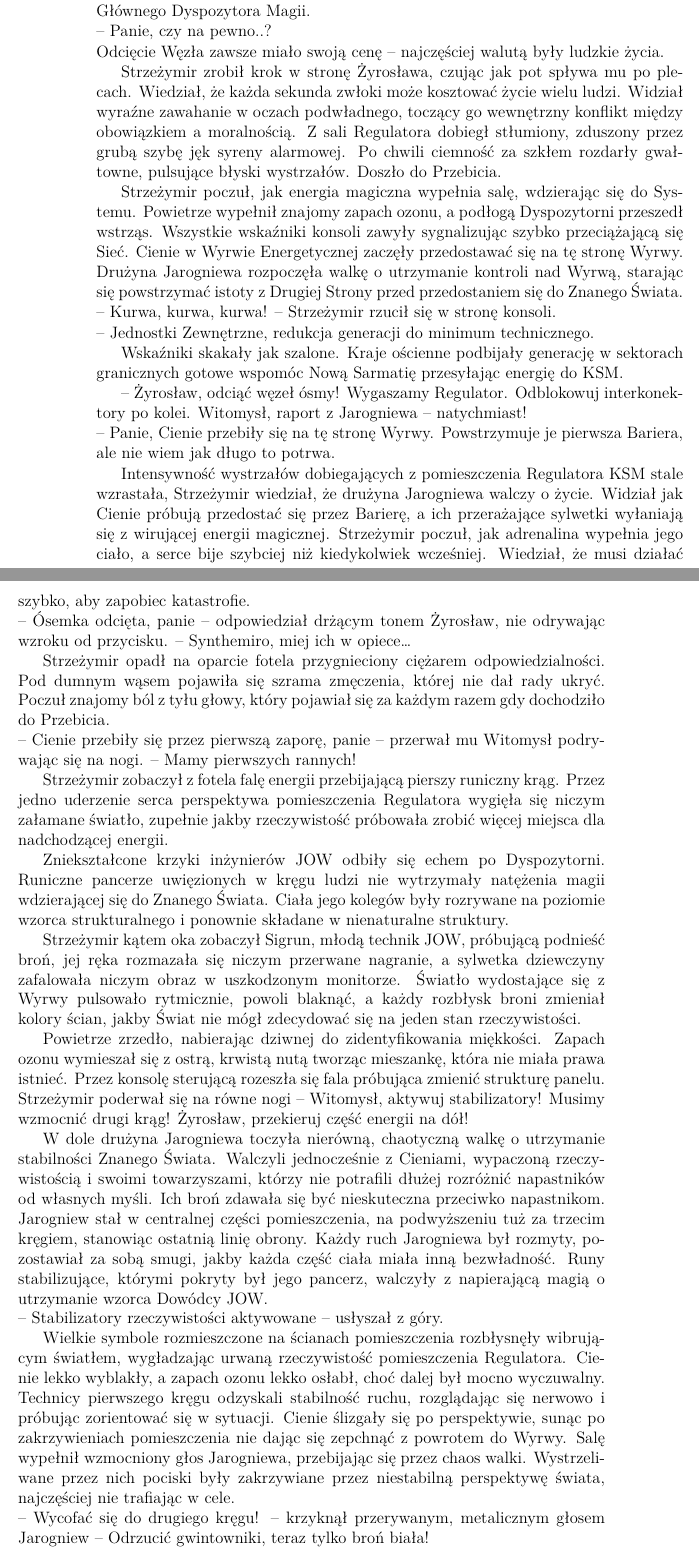
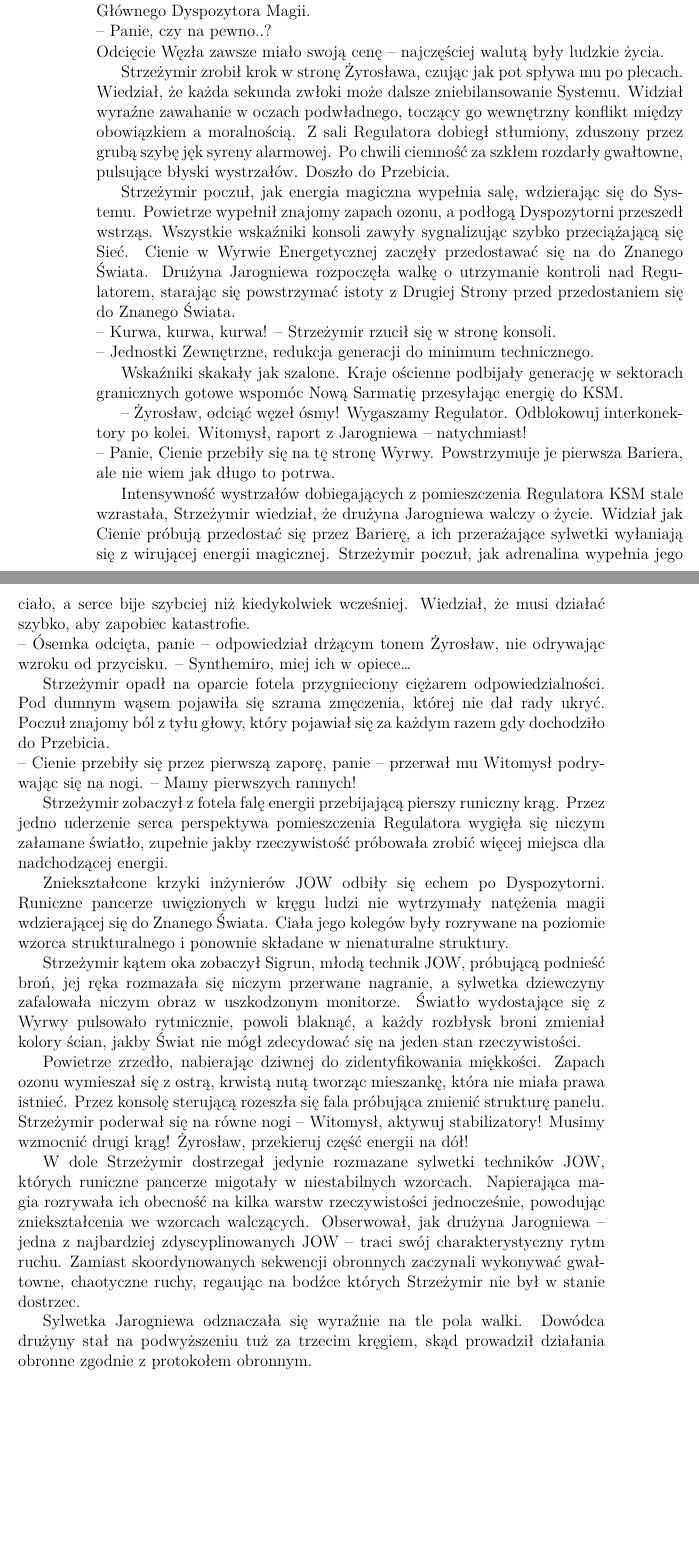
Before and after one commit to pLaskows/Pisane, a LaTeX book (Opowiadania/opowiadaniePierwsze.tex, which reads Opowiadania/KDM.tex): two parts of pages 3 and 4 of 4, joined at a grey line, cut so that both start at the same text, the shorter picture padded with empty space. Compiled offline with LuaLaTeX.

Commit message:
Update KDM.tex

```diff
--- a/Opowiadania/KDM.tex
+++ b/Opowiadania/KDM.tex
@@ -33,8 +33,8 @@
 \par\indent Dłoń technika spoczęła na przycisku odcinającym węzeł ósmy. Spojrzał na Głównego Dyspozytora Magii.
 \par\noindent-- Panie, czy na pewno..?
 \par\noindent Odcięcie Węzła zawsze miało swoją cenę -- najczęściej walutą były ludzkie życia.
-\par\indent Strzeżymir zrobił krok w stronę Żyrosława, czując jak pot spływa mu po plecach. Wiedział, że każda sekunda zwłoki może kosztować życie wielu ludzi. Widział wyraźne zawahanie w oczach podwładnego, toczący go wewnętrzny konflikt między obowiązkiem a moralnością. Z sali Regulatora dobiegł stłumiony, zduszony przez grubą szybę jęk syreny alarmowej. Po chwili ciemność za szkłem rozdarły gwałtowne, pulsujące błyski wystrzałów. Doszło do Przebicia.
-\par\indent Strzeżymir poczuł, jak energia magiczna wypełnia salę, wdzierając się do Systemu. Powietrze wypełnił znajomy zapach ozonu, a podłogą Dyspozytorni przeszedł wstrząs.  Wszystkie wskaźniki konsoli zawyły sygnalizując szybko przeciążającą się Sieć. Cienie w Wyrwie Energetycznej zaczęły przedostawać się na tę stronę Wyrwy. Drużyna Jarogniewa rozpoczęła walkę o utrzymanie kontroli nad Wyrwą, starając się powstrzymać istoty z Drugiej Strony przed przedostaniem się do Znanego Świata.
+\par\indent Strzeżymir zrobił krok w stronę Żyrosława, czując jak pot spływa mu po plecach. Wiedział, że każda sekunda zwłoki może dalsze zniebilansowanie Systemu. Widział wyraźne zawahanie w oczach podwładnego, toczący go wewnętrzny konflikt między obowiązkiem a moralnością. Z sali Regulatora dobiegł stłumiony, zduszony przez grubą szybę jęk syreny alarmowej. Po chwili ciemność za szkłem rozdarły gwałtowne, pulsujące błyski wystrzałów. Doszło do Przebicia.
+\par\indent Strzeżymir poczuł, jak energia magiczna wypełnia salę, wdzierając się do Systemu. Powietrze wypełnił znajomy zapach ozonu, a podłogą Dyspozytorni przeszedł wstrząs. Wszystkie wskaźniki konsoli zawyły sygnalizując szybko przeciążającą się Sieć. Cienie w Wyrwie Energetycznej zaczęły przedostawać się na do Znanego Świata. Drużyna Jarogniewa rozpoczęła walkę o utrzymanie kontroli nad Regulatorem, starając się powstrzymać istoty z Drugiej Strony przed przedostaniem się do Znanego Świata.
 \par\noindent-- Kurwa, kurwa, kurwa! -- Strzeżymir rzucił się w stronę konsoli.
 \par\noindent-- Jednostki Zewnętrzne, redukcja generacji do minimum technicznego.
 \par\indent Wskaźniki skakały jak szalone. Kraje ościenne podbijały generację w sektorach granicznych gotowe wspomóc Nową Sarmatię przesyłając energię do KSM.
@@ -49,7 +49,9 @@
 \par\indent Strzeżymir kątem oka zobaczył Sigrun, młodą technik JOW, próbującą podnieść broń, jej ręka rozmazała się niczym przerwane nagranie, a sylwetka dziewczyny zafalowała niczym obraz w uszkodzonym monitorze. Światło wydostające się z Wyrwy pulsowało rytmicznie, powoli blaknąć, a każdy rozbłysk broni zmieniał kolory ścian, jakby Świat nie mógł zdecydować się na jeden stan rzeczywistości.
 \par\indent Powietrze zrzedło, nabierając dziwnej do zidentyfikowania miękkości. Zapach ozonu wymieszał się z ostrą, krwistą nutą tworząc mieszankę, która nie miała prawa istnieć. Przez konsolę sterującą rozeszła się fala próbująca zmienić strukturę panelu.
 \par\noindent Strzeżymir poderwał się na równe nogi -- Witomysł, aktywuj stabilizatory! Musimy wzmocnić drugi krąg! Żyrosław, przekieruj część energii na dół!
-\par\indent W dole drużyna Jarogniewa toczyła nierówną, chaotyczną walkę o utrzymanie stabilności Znanego Świata. Walczyli jednocześnie z Cieniami, wypaczoną rzeczywistością i swoimi towarzyszami, którzy nie potrafili dłużej rozróżnić napastników od własnych myśli. Ich broń zdawała się być nieskuteczna przeciwko napastnikom. Jarogniew stał w centralnej części pomieszczenia, na podwyższeniu tuż za trzecim kręgiem, stanowiąc ostatnią linię obrony. Każdy ruch Jarogniewa był rozmyty, pozostawiał za sobą smugi, jakby każda część ciała miała inną bezwładność. Runy stabilizujące, którymi pokryty był jego pancerz, walczyły z napierającą magią o utrzymanie wzorca Dowódcy JOW.
-\par\noindent-- Stabilizatory rzeczywistości aktywowane -- usłyszał z góry.
-\par\indent Wielkie symbole rozmieszczone na ścianach pomieszczenia rozbłysnęły wibrującym światłem, wygładzając urwaną rzeczywistość pomieszczenia Regulatora. Cienie lekko wyblakły, a zapach ozonu lekko osłabł, choć dalej był mocno wyczuwalny. Technicy pierwszego kręgu odzyskali stabilność ruchu, rozglądając się nerwowo i próbując zorientować się w sytuacji. Cienie ślizgały się po perspektywie, sunąc po zakrzywieniach pomieszczenia nie dając się zepchnąć z powrotem do Wyrwy. Salę wypełnił wzmocniony głos Jarogniewa, przebijając się przez chaos walki. Wystrzeliwane przez nich pociski były zakrzywiane przez niestabilną perspektywę świata, najczęściej nie trafiając w cele.
-\par\noindent-- Wycofać się do drugiego kręgu! -- krzyknął przerywanym, metalicznym głosem Jarogniew -- Odrzucić gwintowniki, teraz tylko broń biała!
+\par\indent W dole Strzeżymir dostrzegał jedynie rozmazane sylwetki techników JOW, których runiczne pancerze migotały w niestabilnych wzorcach. Napierająca magia rozrywała ich obecność na kilka warstw rzeczywistości jednocześnie, powodując zniekształcenia we wzorcach walczących. Obserwował, jak drużyna Jarogniewa -- jedna z najbardziej zdyscyplinowanych JOW -- traci swój charakterystyczny rytm ruchu. Zamiast skoordynowanych sekwencji obronnych zaczynali wykonywać gwałtowne, chaotyczne ruchy, regaując na bodźce których Strzeżymir nie był w stanie dostrzec.
+\par\indent Sylwetka Jarogniewa odznaczała się wyraźnie na tle pola walki. Dowódca drużyny stał na podwyższeniu tuż za trzecim kręgiem, skąd prowadził działania obronne zgodnie z protokołem obronnym.
+%\par\indent W dole drużyna Jarogniewa toczyła nierówną, chaotyczną walkę o utrzymanie stabilności Znanego Świata. Walczyli jednocześnie z Cieniami, wypaczoną rzeczywistością i swoimi towarzyszami, którzy nie potrafili dłużej rozróżnić napastników od własnych myśli. Ich broń zdawała się być nieskuteczna przeciwko napastnikom. Jarogniew stał w centralnej części pomieszczenia, na podwyższeniu tuż za trzecim kręgiem, stanowiąc ostatnią linię obrony. Każdy ruch Jarogniewa był rozmyty, pozostawiał za sobą smugi, jakby każda część ciała miała inną bezwładność. Runy stabilizujące, którymi pokryty był jego pancerz, walczyły z napierającą magią o utrzymanie wzorca Dowódcy JOW.
+%\par\noindent-- Stabilizatory rzeczywistości aktywowane -- usłyszał z góry.
+%\par\indent Wielkie symbole rozmieszczone na ścianach pomieszczenia rozbłysnęły wibrującym światłem, wygładzając urwaną rzeczywistość pomieszczenia Regulatora. Cienie lekko wyblakły, a zapach ozonu lekko osłabł, choć dalej był mocno wyczuwalny. Technicy pierwszego kręgu odzyskali stabilność ruchu, rozglądając się nerwowo i próbując zorientować się w sytuacji. Cienie ślizgały się po perspektywie, sunąc po zakrzywieniach pomieszczenia nie dając się zepchnąć z powrotem do Wyrwy. Salę wypełnił wzmocniony głos Jarogniewa, przebijając się przez chaos walki. Wystrzeliwane przez nich pociski były zakrzywiane przez niestabilną perspektywę świata, najczęściej nie trafiając w cele.
+%\par\noindent-- Wycofać się do drugiego kręgu! -- krzyknął przerywanym, metalicznym głosem Jarogniew -- Odrzucić gwintowniki, teraz tylko broń biała!
```
Also changed, not shown: Opowiadania/opowiadaniePierwsze.pdf, 3 other files.
